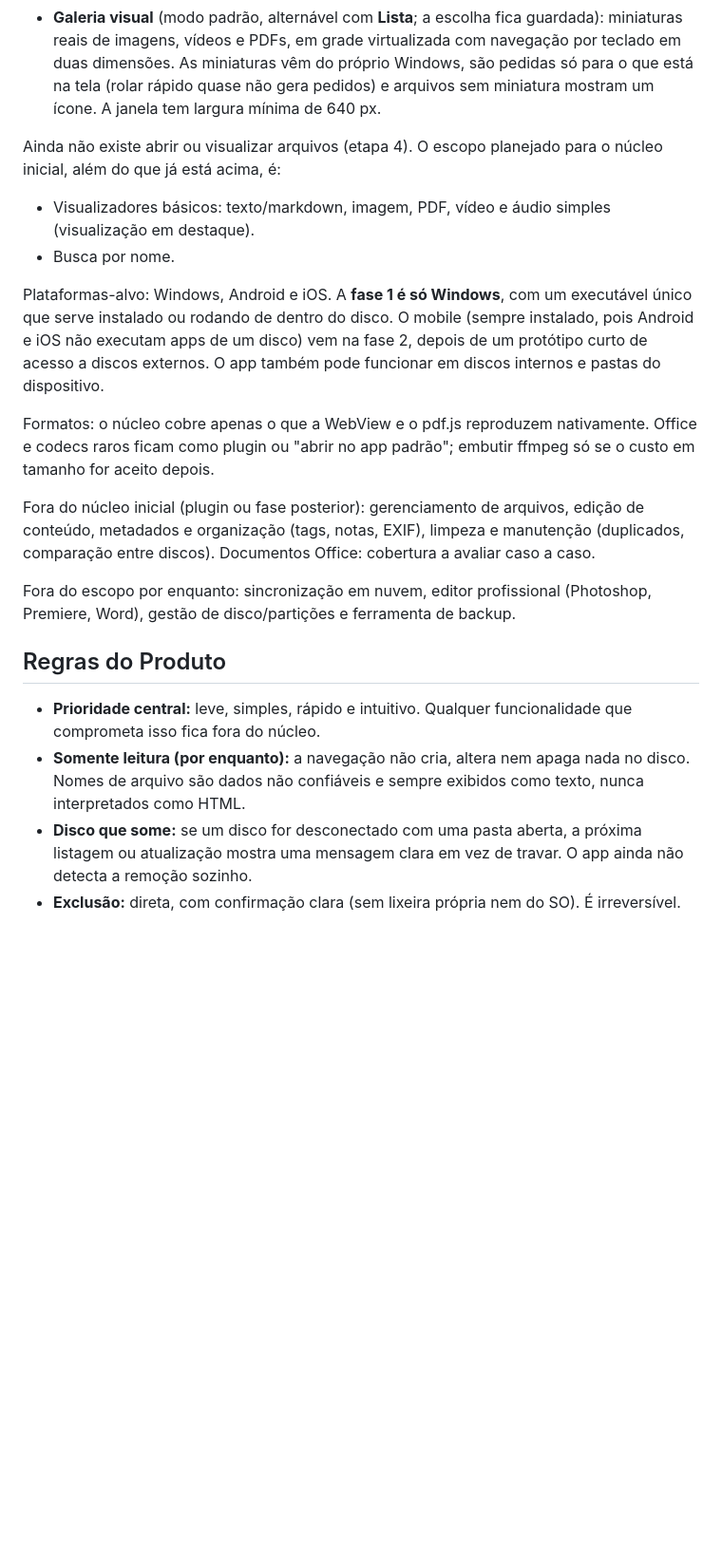
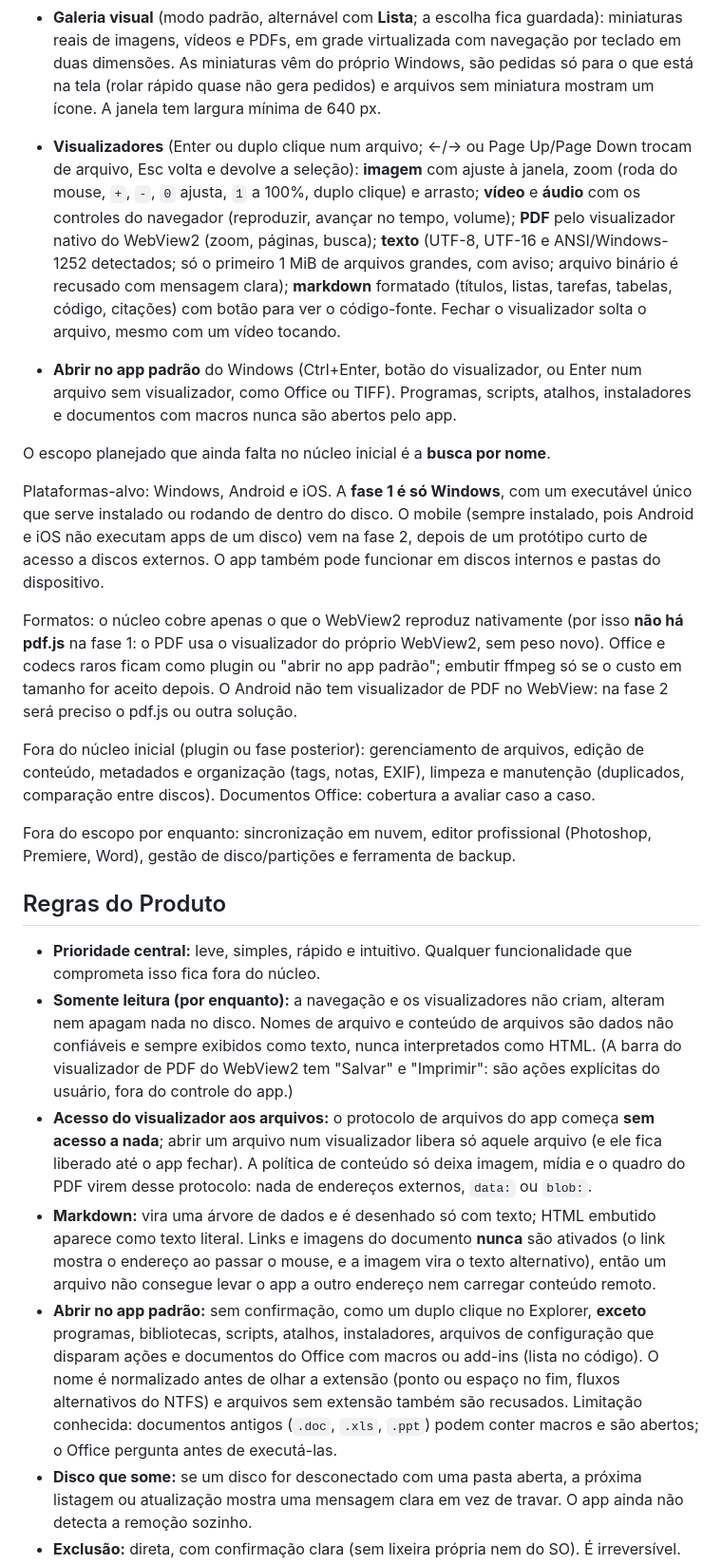
Before and after one commit to 0tter-Dev/CompactFS, a Markdown page: README.md, the part around one of its changes. Shown at 95% size. Rendered like a GitHub page; blank space fills up the shorter version.

```diff
--- a/README.md
+++ b/README.md
@@ -27,14 +27,14 @@ Implementado (somente leitura, Windows):
 - Barra de status com a versão, o tempo até a interface ficar pronta e o tempo de cada listagem.
 - **Galeria visual** (modo padrão, alternável com **Lista**; a escolha fica guardada): miniaturas reais de imagens, vídeos e PDFs, em grade virtualizada com navegação por teclado em duas dimensões. As miniaturas vêm do próprio Windows, são pedidas só para o que está na tela (rolar rápido quase não gera pedidos) e arquivos sem miniatura mostram um ícone. A janela tem largura mínima de 640 px.
 
-Ainda não existe abrir ou visualizar arquivos (etapa 4). O escopo planejado para o núcleo inicial, além do que já está acima, é:
+- **Visualizadores** (Enter ou duplo clique num arquivo; ←/→ ou Page Up/Page Down trocam de arquivo, Esc volta e devolve a seleção): **imagem** com ajuste à janela, zoom (roda do mouse, `+`, `-`, `0` ajusta, `1` a 100%, duplo clique) e arrasto; **vídeo** e **áudio** com os controles do navegador (reproduzir, avançar no tempo, volume); **PDF** pelo visualizador nativo do WebView2 (zoom, páginas, busca); **texto** (UTF-8, UTF-16 e ANSI/Windows-1252 detectados; só o primeiro 1 MiB de arquivos grandes, com aviso; arquivo binário é recusado com mensagem clara); **markdown** formatado (títulos, listas, tarefas, tabelas, código, citações) com botão para ver o código-fonte. Fechar o visualizador solta o arquivo, mesmo com um vídeo tocando.
+- **Abrir no app padrão** do Windows (Ctrl+Enter, botão do visualizador, ou Enter num arquivo sem visualizador, como Office ou TIFF). Programas, scripts, atalhos, instaladores e documentos com macros nunca são abertos pelo app.
 
-- Visualizadores básicos: texto/markdown, imagem, PDF, vídeo e áudio simples (visualização em destaque).
-- Busca por nome.
+O escopo planejado que ainda falta no núcleo inicial é a **busca por nome**.
 
 Plataformas-alvo: Windows, Android e iOS. A **fase 1 é só Windows**, com um executável único que serve instalado ou rodando de dentro do disco. O mobile (sempre instalado, pois Android e iOS não executam apps de um disco) vem na fase 2, depois de um protótipo curto de acesso a discos externos. O app também pode funcionar em discos internos e pastas do dispositivo.
 
-Formatos: o núcleo cobre apenas o que a WebView e o pdf.js reproduzem nativamente. Office e codecs raros ficam como plugin ou "abrir no app padrão"; embutir ffmpeg só se o custo em tamanho for aceito depois.
+Formatos: o núcleo cobre apenas o que o WebView2 reproduz nativamente (por isso **não há pdf.js** na fase 1: o PDF usa o visualizador do próprio WebView2, sem peso novo). Office e codecs raros ficam como plugin ou "abrir no app padrão"; embutir ffmpeg só se o custo em tamanho for aceito depois. O Android não tem visualizador de PDF no WebView: na fase 2 será preciso o pdf.js ou outra solução.
 
 Fora do núcleo inicial (plugin ou fase posterior): gerenciamento de arquivos, edição de conteúdo, metadados e organização (tags, notas, EXIF), limpeza e manutenção (duplicados, comparação entre discos). Documentos Office: cobertura a avaliar caso a caso.
 
@@ -43,7 +43,10 @@ Fora do escopo por enquanto: sincronização em nuvem, editor profissional (Phot
 ## Regras do Produto
 
 - **Prioridade central:** leve, simples, rápido e intuitivo. Qualquer funcionalidade que comprometa isso fica fora do núcleo.
-- **Somente leitura (por enquanto):** a navegação não cria, altera nem apaga nada no disco. Nomes de arquivo são dados não confiáveis e sempre exibidos como texto, nunca interpretados como HTML.
+- **Somente leitura (por enquanto):** a navegação e os visualizadores não criam, alteram nem apagam nada no disco. Nomes de arquivo e conteúdo de arquivos são dados não confiáveis e sempre exibidos como texto, nunca interpretados como HTML. (A barra do visualizador de PDF do WebView2 tem "Salvar" e "Imprimir": são ações explícitas do usuário, fora do controle do app.)
+- **Acesso do visualizador aos arquivos:** o protocolo de arquivos do app começa **sem acesso a nada**; abrir um arquivo num visualizador libera só aquele arquivo (e ele fica liberado até o app fechar). A política de conteúdo só deixa imagem, mídia e o quadro do PDF virem desse protocolo: nada de endereços externos, `data:` ou `blob:`.
+- **Markdown:** vira uma árvore de dados e é desenhado só com texto; HTML embutido aparece como texto literal. Links e imagens do documento **nunca** são ativados (o link mostra o endereço ao passar o mouse, e a imagem vira o texto alternativo), então um arquivo não consegue levar o app a outro endereço nem carregar conteúdo remoto.
+- **Abrir no app padrão:** sem confirmação, como um duplo clique no Explorer, **exceto** programas, bibliotecas, scripts, atalhos, instaladores, arquivos de configuração que disparam ações e documentos do Office com macros ou add-ins (lista no código). O nome é normalizado antes de olhar a extensão (ponto ou espaço no fim, fluxos alternativos do NTFS) e arquivos sem extensão também são recusados. Limitação conhecida: documentos antigos (`.doc`, `.xls`, `.ppt`) podem conter macros e são abertos; o Office pergunta antes de executá-las.
 - **Disco que some:** se um disco for desconectado com uma pasta aberta, a próxima listagem ou atualização mostra uma mensagem clara em vez de travar. O app ainda não detecta a remoção sozinho.
 - **Exclusão:** direta, com confirmação clara (sem lixeira própria nem do SO). É irreversível.
 - **Salvamento:** ao editar, grava em arquivo temporário e substitui o original ao final (atômico), para não corromper se o disco for desconectado.
```
Also changed, not shown: other parts of README.md (+10 -6 lines).
